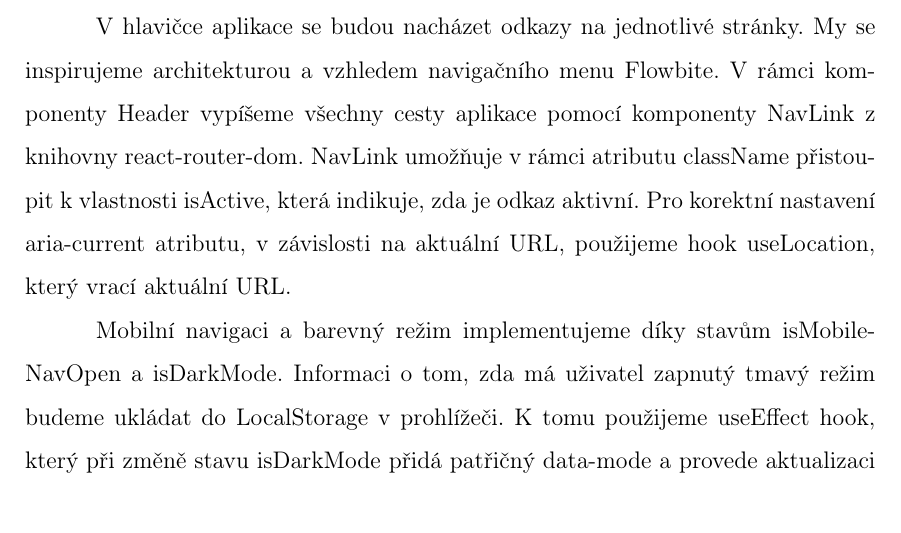
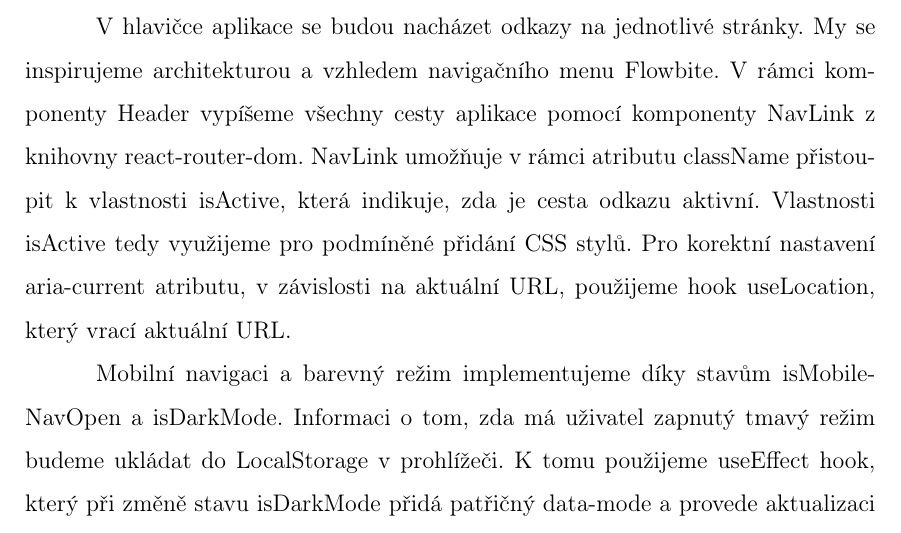
Before and after one commit to lukyncze/bachelor-thesis, a LaTeX thesis (thesis/sablona_ukazka.tex, which reads thesis/testovani_react.tex): part of page 32 of 39, cut so that both start at the same text. Compiled offline with pdfLaTeX.

Commit message:
thesis(react): refactor layout, routing section

```diff
--- a/thesis/testovani_react.tex
+++ b/thesis/testovani_react.tex
@@ -162,8 +162,8 @@ Router vytvoříme díky dvěma pomocným funkcím k tomu určených: createBrow
 Hlavní komponenta AppLayout pak v JSX vykreslí hlavičku, patičku a dynamický obsah dle aktuální URL adresy, jenž vykreslí komponenta Outlet.
 
 V hlavičce aplikace se budou nacházet odkazy na jednotlivé stránky. My se inspirujeme architekturou a vzhledem navigačního menu Flowbite.
-V rámci komponenty Header vypíšeme všechny cesty aplikace pomocí komponenty NavLink z knihovny react-router-dom. NavLink umožňuje v rámci atributu className přistoupit k vlastnosti isActive, která indikuje, zda je odkaz aktivní.
-Pro korektní nastavení aria-current atributu, v závislosti na aktuální URL, použijeme hook useLocation, který vrací aktuální URL.
+V rámci komponenty Header vypíšeme všechny cesty aplikace pomocí komponenty NavLink z knihovny react-router-dom. NavLink umožňuje v rámci atributu className přistoupit k vlastnosti isActive, která indikuje, zda je cesta odkazu aktivní.
+Vlastnosti isActive tedy využijeme pro podmíněné přidání CSS stylů. Pro korektní nastavení aria-current atributu, v závislosti na aktuální URL, použijeme hook useLocation, který vrací aktuální URL.
 
 Mobilní navigaci a barevný režim implementujeme díky stavům isMobileNavOpen a isDarkMode. Informaci o tom, zda má uživatel zapnutý tmavý režim budeme ukládat do LocalStorage v prohlížeči.
 K tomu použijeme useEffect hook, který při změně stavu isDarkMode přidá patřičný data-mode a provede aktualizaci LocalStorage.
```
